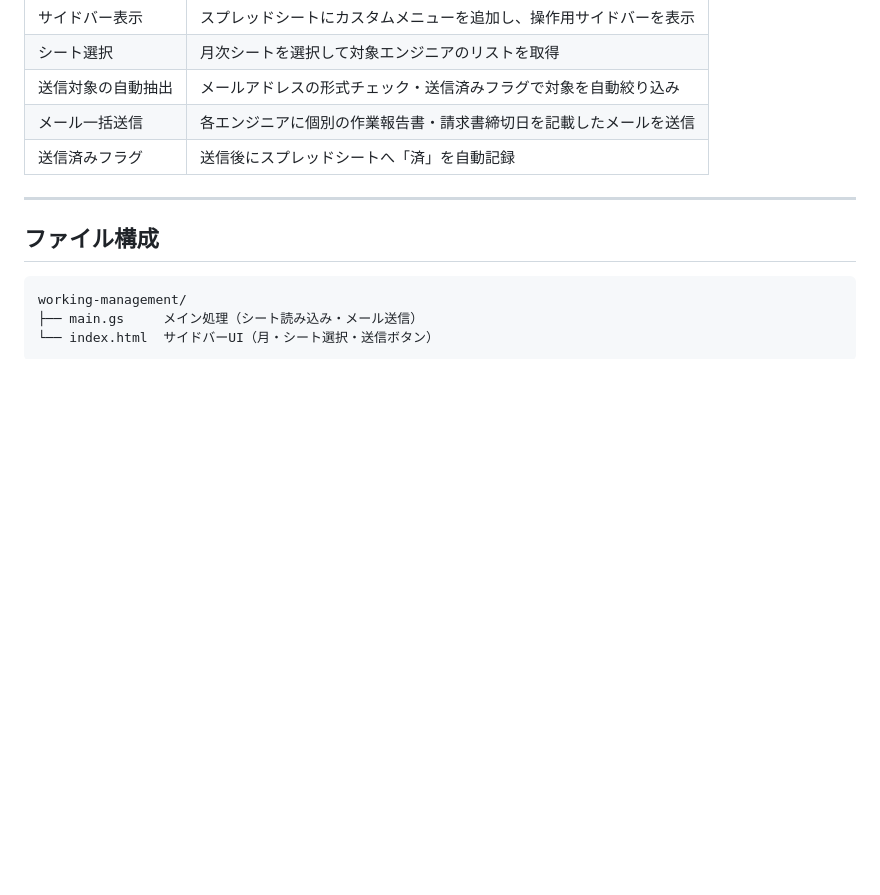
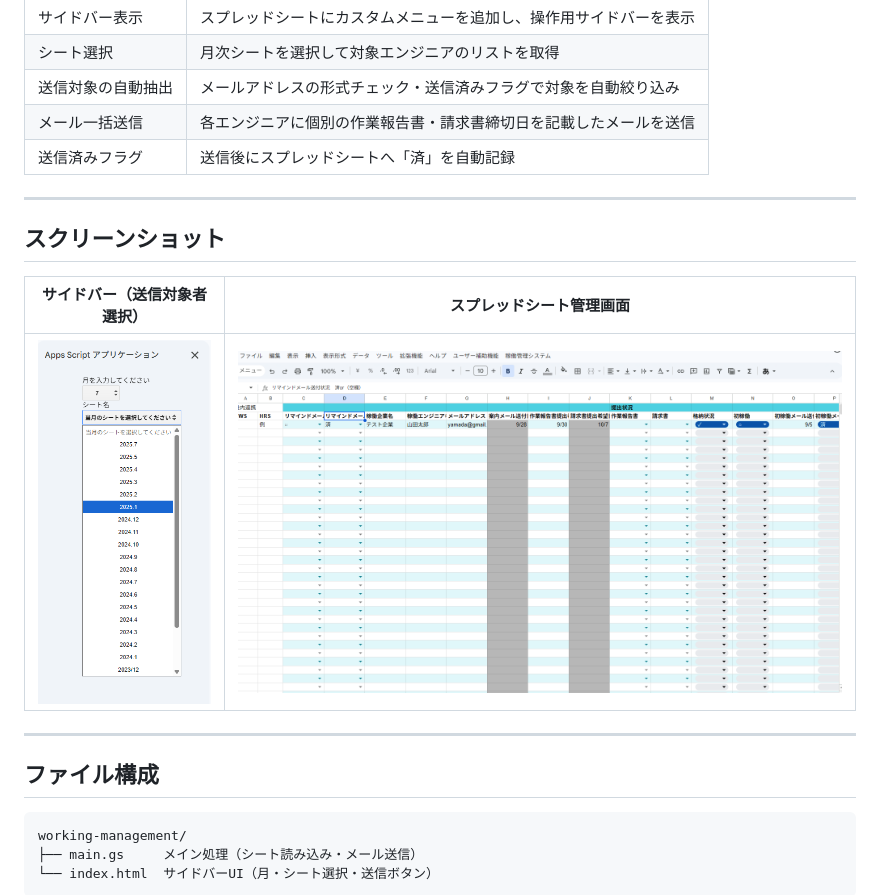
Before and after one commit to hrm20311721/working-management-gas, a Markdown page: README.md, the part around the change. Rendered like a GitHub page; pictures changed too: screenshot_sheet.png (added), screenshot_sidebar.png (added); blank space fills up the shorter version.

```diff
--- a/README.md
+++ b/README.md
@@ -23,6 +23,14 @@ Googleスプレッドシートで管理している稼働エンジニアに対
 | 送信対象の自動抽出 | メールアドレスの形式チェック・送信済みフラグで対象を自動絞り込み |
 | メール一括送信 | 各エンジニアに個別の作業報告書・請求書締切日を記載したメールを送信 |
 | 送信済みフラグ | 送信後にスプレッドシートへ「済」を自動記録 |
+
+---
+
+## スクリーンショット
+
+| サイドバー（送信対象者選択） | スプレッドシート管理画面 |
+|---|---|
+| ![サイドバー](screenshot_sidebar.png) | ![スプレッドシート](screenshot_sheet.png) |
 
 ---
 
```
